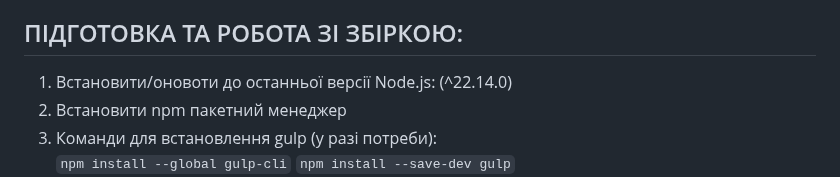
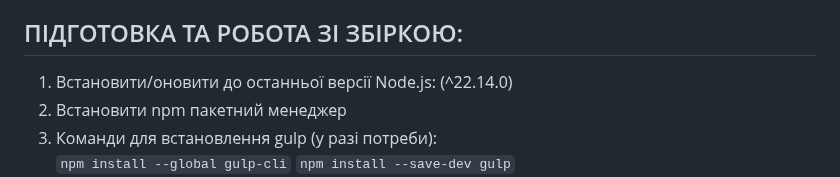
Before and after one commit to ovcharovcoder/gulp-start, a Markdown page: README.md, the part around the change. GitHub-like rendering.

````diff
--- a/README.md
+++ b/README.md
@@ -25,7 +25,7 @@
 
 ПІДГОТОВКА ТА РОБОТА ЗІ ЗБІРКОЮ:
 ----------------------------------------------------
-1. Встановити/оновоти до останньої версії Node.js: (^22.14.0)
+1. Встановити/оновити до останньої версії Node.js: (^22.14.0)
 2. Встановити npm пакетний менеджер
 3. Команди для встановлення gulp (у разі потреби):
 ```npm install --global gulp-cli```</br>
````
